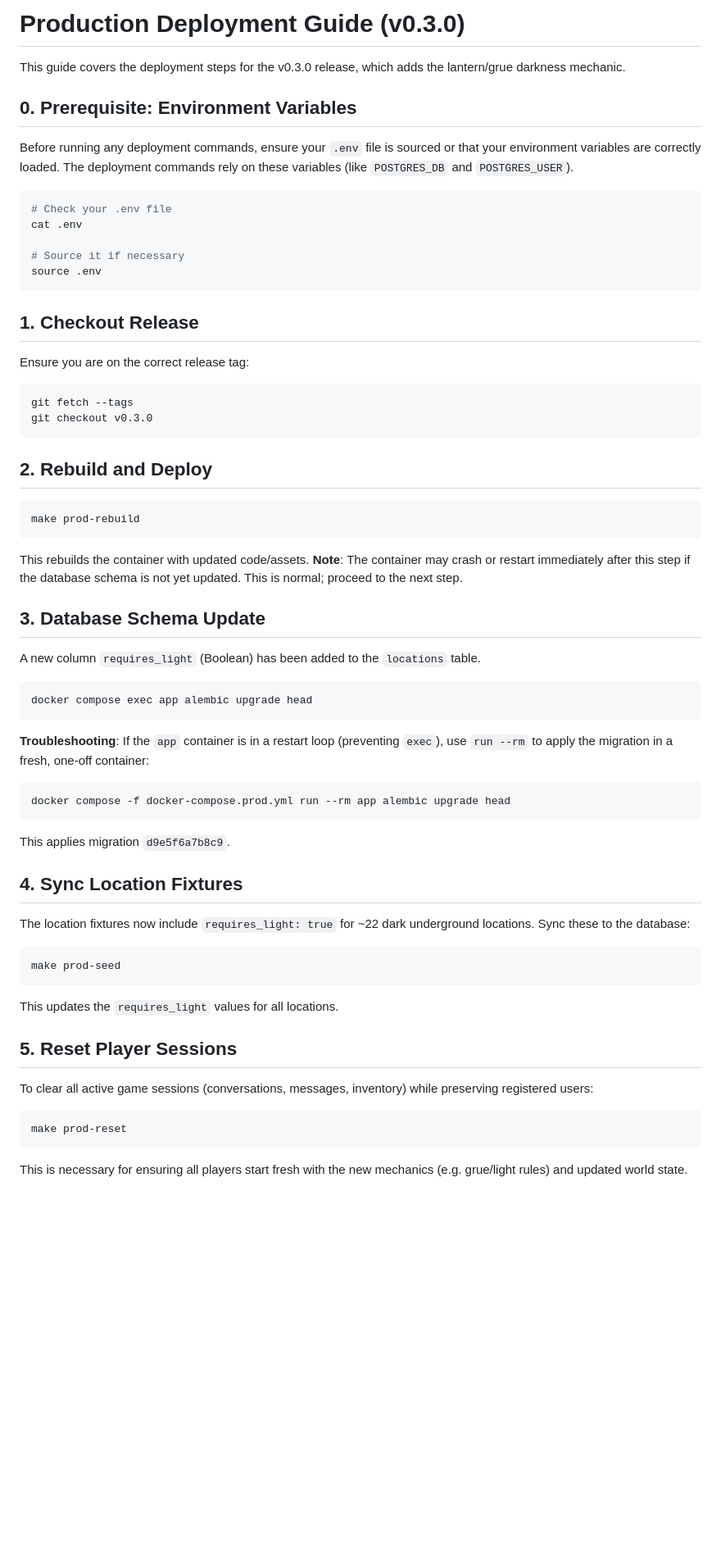
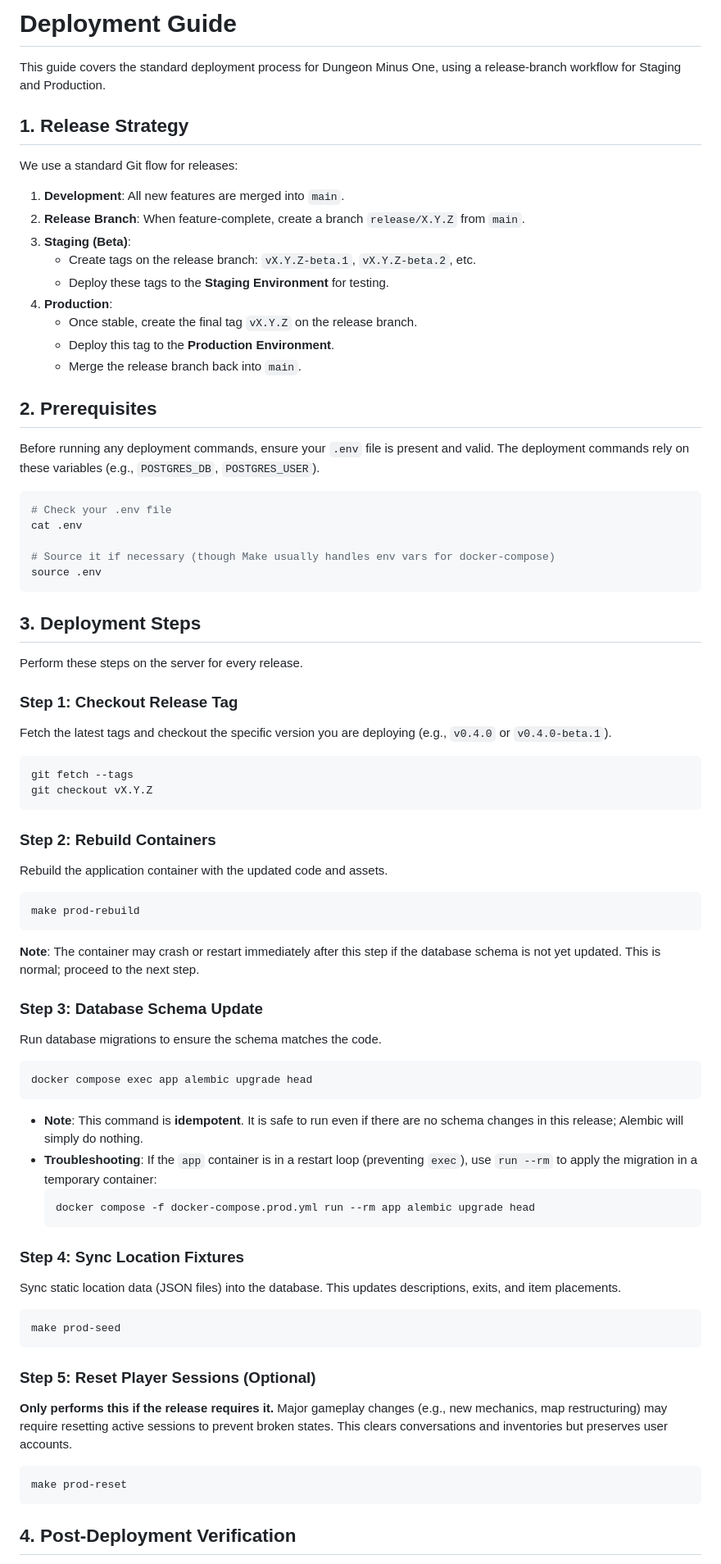
Before and after one commit to johnwesley/dungeon_minus_one, a Markdown page: DEPLOY.md, the part around one of its changes. Shown at 82% size. Drawn GitHub-style; blank space fills up the shorter version.

Commit message:
docs: standardize deployment process and remove v0.3.0 specifics

````diff
--- a/DEPLOY.md
+++ b/DEPLOY.md
@@ -1,69 +1,86 @@
-# Production Deployment Guide (v0.3.0)
+# Deployment Guide
 
-This guide covers the deployment steps for the v0.3.0 release, which adds the lantern/grue darkness mechanic.
+This guide covers the standard deployment process for Dungeon Minus One, using a release-branch workflow for Staging and Production.
 
-## 0. Prerequisite: Environment Variables
+## 1. Release Strategy
 
-Before running any deployment commands, ensure your `.env` file is sourced or that your environment variables are correctly loaded. The deployment commands rely on these variables (like `POSTGRES_DB` and `POSTGRES_USER`).
+We use a standard Git flow for releases:
+
+1.  **Development**: All new features are merged into `main`.
+2.  **Release Branch**: When feature-complete, create a branch `release/X.Y.Z` from `main`.
+3.  **Staging (Beta)**:
+    -   Create tags on the release branch: `vX.Y.Z-beta.1`, `vX.Y.Z-beta.2`, etc.
+    -   Deploy these tags to the **Staging Environment** for testing.
+4.  **Production**:
+    -   Once stable, create the final tag `vX.Y.Z` on the release branch.
+    -   Deploy this tag to the **Production Environment**.
+    -   Merge the release branch back into `main`.
+
+## 2. Prerequisites
+
+Before running any deployment commands, ensure your `.env` file is present and valid. The deployment commands rely on these variables (e.g., `POSTGRES_DB`, `POSTGRES_USER`).
 
 ```bash
 # Check your .env file
 cat .env
 
-# Source it if necessary
+# Source it if necessary (though Make usually handles env vars for docker-compose)
 source .env
 ```
 
-## 1. Checkout Release
+## 3. Deployment Steps
 
-Ensure you are on the correct release tag:
+Perform these steps on the server for every release.
+
+### Step 1: Checkout Release Tag
+
+Fetch the latest tags and checkout the specific version you are deploying (e.g., `v0.4.0` or `v0.4.0-beta.1`).
 
 ```bash
 git fetch --tags
-git checkout v0.3.0
+git checkout vX.Y.Z
 ```
 
-## 2. Rebuild and Deploy
+### Step 2: Rebuild Containers
+
+Rebuild the application container with the updated code and assets.
 
 ```bash
 make prod-rebuild
 ```
 
-This rebuilds the container with updated code/assets.
 **Note**: The container may crash or restart immediately after this step if the database schema is not yet updated. This is normal; proceed to the next step.
 
-## 3. Database Schema Update
+### Step 3: Database Schema Update
 
-A new column `requires_light` (Boolean) has been added to the `locations` table.
+Run database migrations to ensure the schema matches the code.
 
 ```bash
 docker compose exec app alembic upgrade head
 ```
 
-**Troubleshooting**: If the `app` container is in a restart loop (preventing `exec`), use `run --rm` to apply the migration in a fresh, one-off container:
-```bash
-docker compose -f docker-compose.prod.yml run --rm app alembic upgrade head
-```
+*   **Note**: This command is **idempotent**. It is safe to run even if there are no schema changes in this release; Alembic will simply do nothing.
+*   **Troubleshooting**: If the `app` container is in a restart loop (preventing `exec`), use `run --rm` to apply the migration in a temporary container:
+    ```bash
+    docker compose -f docker-compose.prod.yml run --rm app alembic upgrade head
+    ```
 
-This applies migration `d9e5f6a7b8c9`.
+### Step 4: Sync Location Fixtures
 
-## 4. Sync Location Fixtures
-
-The location fixtures now include `requires_light: true` for ~22 dark underground locations. Sync these to the database:
+Sync static location data (JSON files) into the database. This updates descriptions, exits, and item placements.
 
 ```bash
 make prod-seed
 ```
 
-This updates the `requires_light` values for all locations.
+### Step 5: Reset Player Sessions (Optional)
 
-## 5. Reset Player Sessions
-
-To clear all active game sessions (conversations, messages, inventory) while preserving registered users:
+**Only performs this if the release requires it.**
+Major gameplay changes (e.g., new mechanics, map restructuring) may require resetting active sessions to prevent broken states. This clears conversations and inventories but preserves user accounts.
 
 ```bash
 make prod-reset
 ```
 
-This is necessary for ensuring all players start fresh with the new mechanics (e.g. grue/light rules) and updated world state.
+## 4. Post-Deployment Verification
 
````
Also changed, not shown: other parts of DEPLOY.md (+12 -34 lines).
